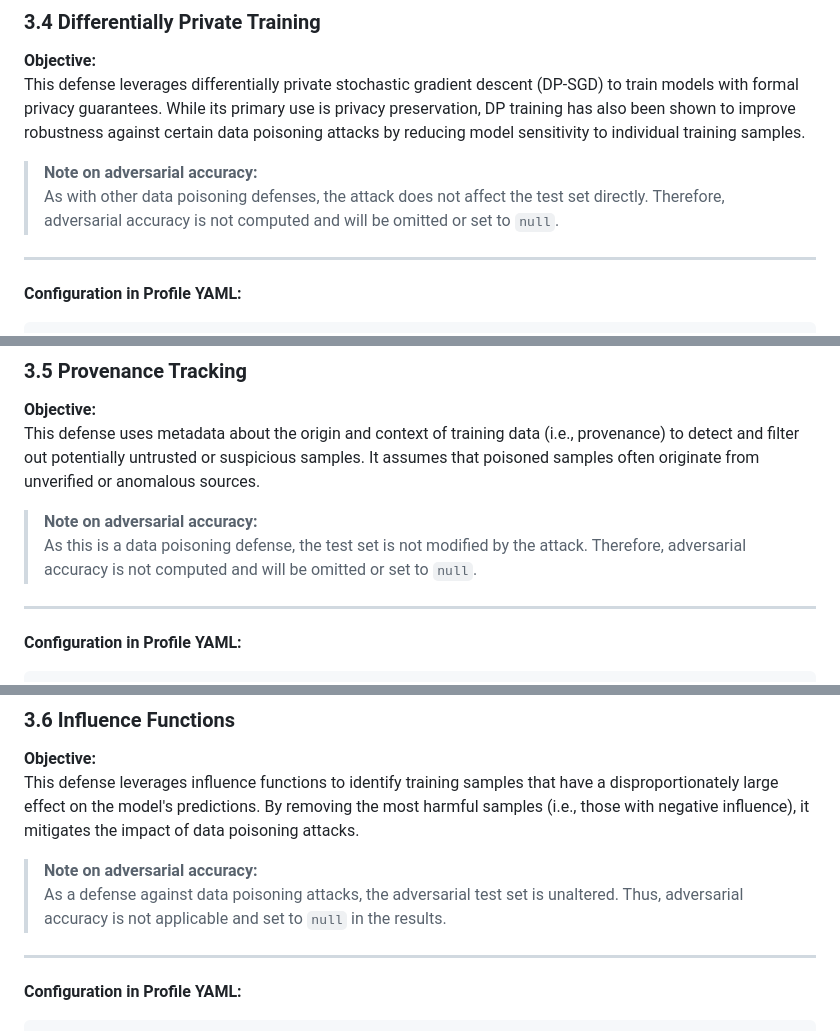
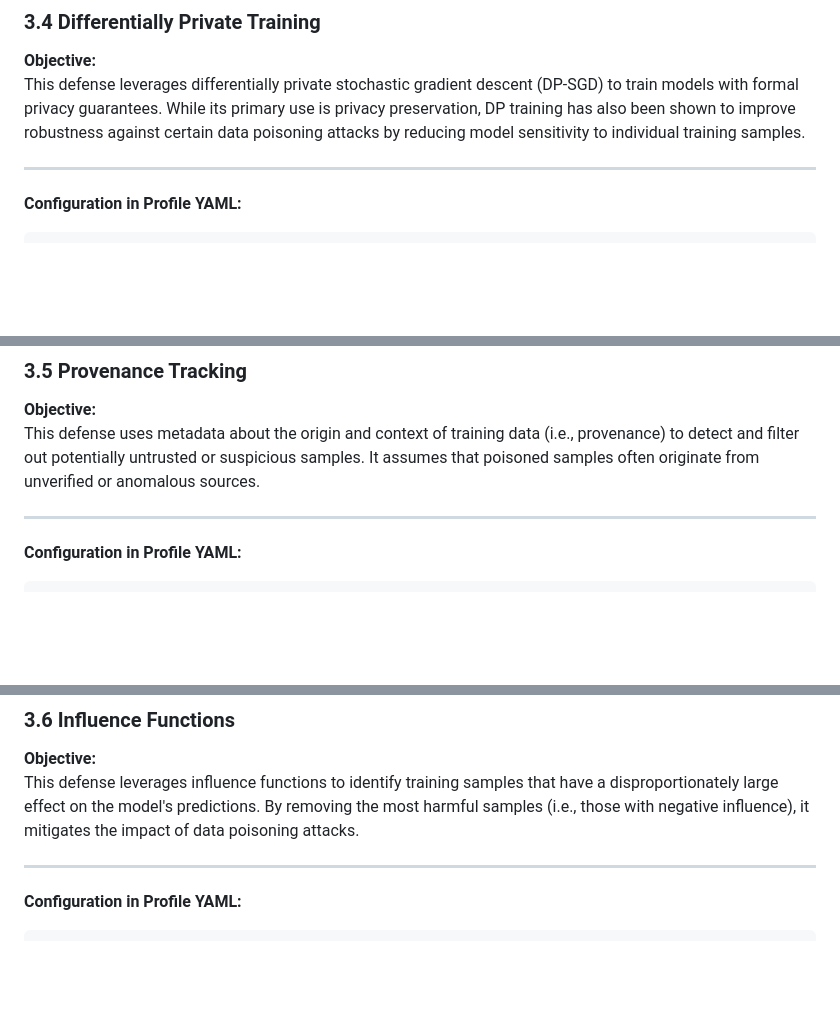
Before and after one commit to th0rz05/safe-dl-framework, a Markdown page: docs/module4.md, 3 parts joined by grey strips. Rendered like a GitHub page; blank space fills up the shorter version.

```diff
--- a/docs/module4.md
+++ b/docs/module4.md
@@ -289,9 +277,6 @@ Each loss function may include different hyperparameters, such as `alpha` (weigh
 **Objective:**
 This defense leverages differentially private stochastic gradient descent (DP-SGD) to train models with formal privacy guarantees. While its primary use is privacy preservation, DP training has also been shown to improve robustness against certain data poisoning attacks by reducing model sensitivity to individual training samples.
 
-> **Note on adversarial accuracy:**
-> As with other data poisoning defenses, the attack does not affect the test set directly. Therefore, adversarial accuracy is not computed and will be omitted or set to `null`.
-
 ----------
 
 **Configuration in Profile YAML:**
@@ -359,9 +344,6 @@ defense_config:
 **Objective:**
 This defense uses metadata about the origin and context of training data (i.e., provenance) to detect and filter out potentially untrusted or suspicious samples. It assumes that poisoned samples often originate from unverified or anomalous sources.
 
-> **Note on adversarial accuracy:**
-> As this is a data poisoning defense, the test set is not modified by the attack. Therefore, adversarial accuracy is not computed and will be omitted or set to `null`.
-
 ----------
 
 **Configuration in Profile YAML:**
@@ -426,8 +408,6 @@ defense_config:
 **Objective:**
 This defense leverages influence functions to identify training samples that have a disproportionately large effect on the model's predictions. By removing the most harmful samples (i.e., those with negative influence), it mitigates the impact of data poisoning attacks.
 
-> **Note on adversarial accuracy:**
-> As a defense against data poisoning attacks, the adversarial test set is unaltered. Thus, adversarial accuracy is not applicable and set to `null` in the results.
 
 ----------
 
```
Also changed, not shown: other parts of docs/module4.md (+17 -22 lines).
